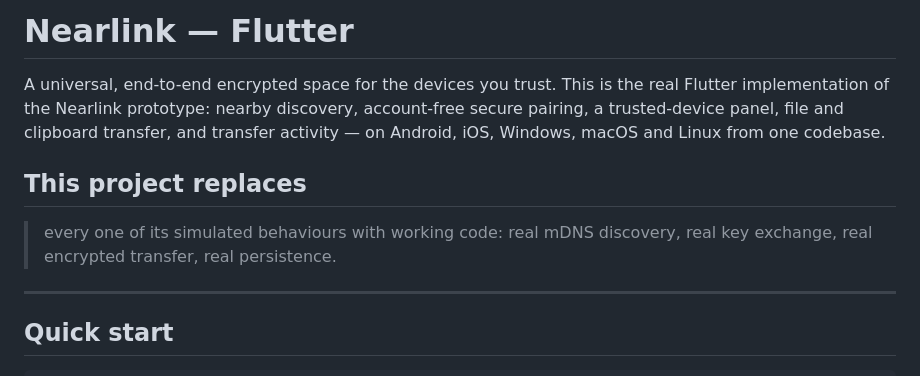
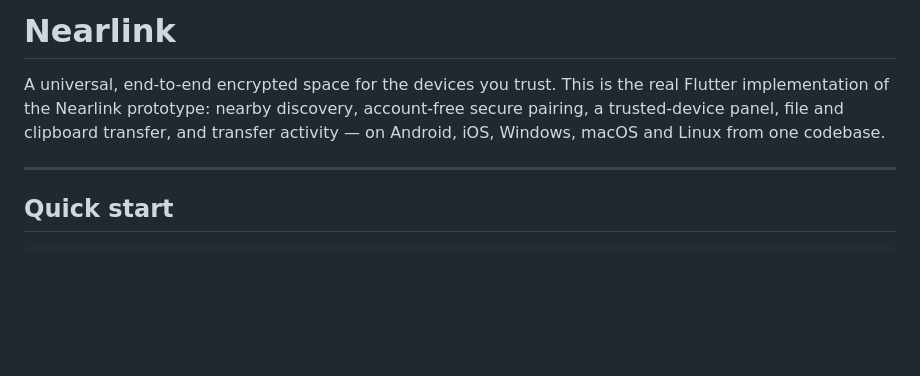
Before and after one commit to Themidrangeplayer/nearlink, a Markdown page: README.md, the part around the change. Drawn GitHub-style; blank space fills up the shorter version.

```diff
--- a/README.md
+++ b/README.md
@@ -1,4 +1,4 @@
-# Nearlink — Flutter
+# Nearlink
 
 A universal, end-to-end encrypted space for the devices you trust. This is the
 real Flutter implementation of the Nearlink prototype: nearby discovery,
@@ -6,9 +6,6 @@ account-free secure pairing, a trusted-device panel, file and clipboard
 transfer, and transfer activity — on Android, iOS, Windows, macOS and Linux
 from one codebase.
 
-## This project replaces
-> every one of its simulated behaviours with working code: real mDNS discovery,
-> real key exchange, real encrypted transfer, real persistence.
 
 ---
 
```
